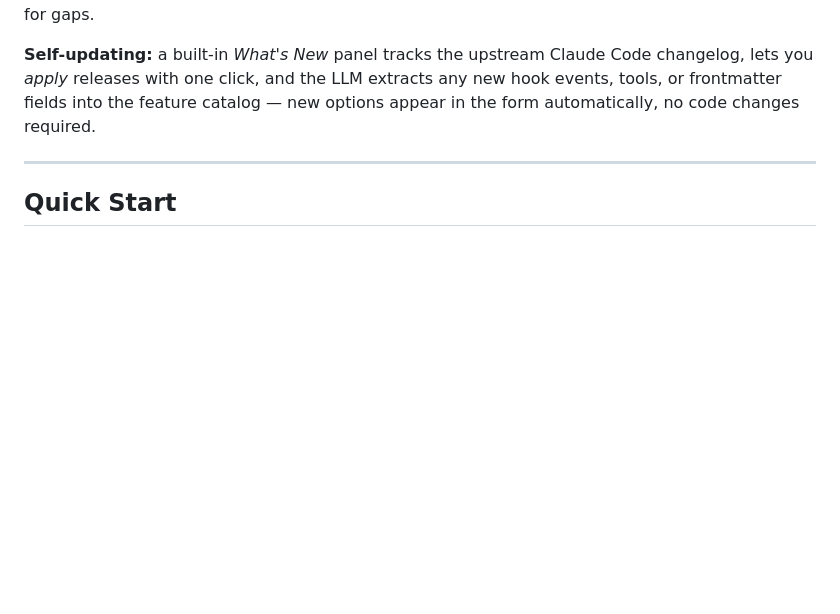
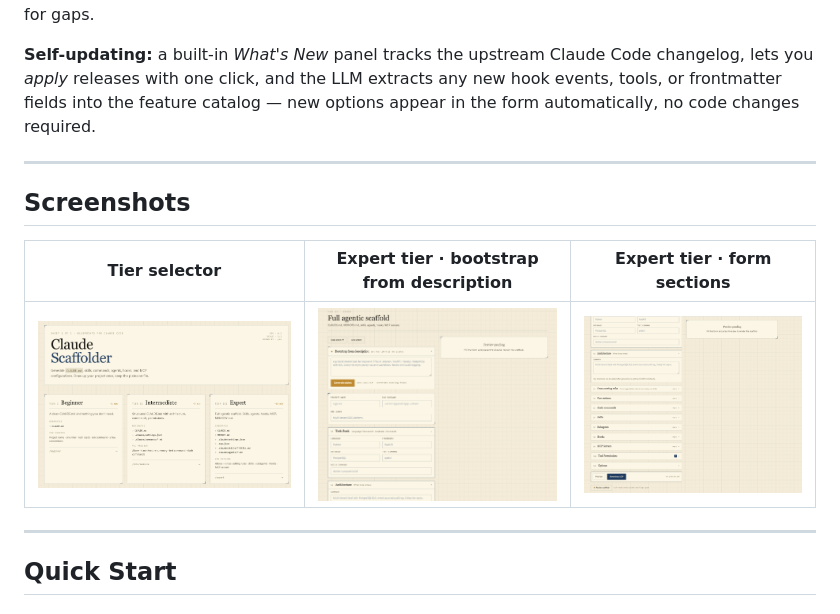
Before and after one commit to nasri82/claude-code-generator, a Markdown page: README.md, the part around the change. Drawn GitHub-style; pictures changed too: docs/screenshots/01-tiers.png (added), docs/screenshots/02-expert-bootstrap.png (added), docs/screenshots/03-expert-sections.png (added); blank space fills up the shorter version.

Commit message:
docs: add UI screenshots to README

```diff
--- a/README.md
+++ b/README.md
@@ -8,6 +8,14 @@ Generate production-ready Claude Code project scaffolds — `CLAUDE.md`, skills,
 Three tiers cover the full range from "just starting with Claude Code" to "running a multi-agent system with cross-cutting rules." A local LLM (Ollama by default) can fill the entire form from a one-paragraph description, suggest content for individual fields, or review your finished scaffold for gaps.
 
 **Self-updating:** a built-in *What's New* panel tracks the upstream Claude Code changelog, lets you *apply* releases with one click, and the LLM extracts any new hook events, tools, or frontmatter fields into the feature catalog — new options appear in the form automatically, no code changes required.
+
+---
+
+## Screenshots
+
+| Tier selector | Expert tier · bootstrap from description | Expert tier · form sections |
+|:---:|:---:|:---:|
+| ![Tier selector](docs/screenshots/01-tiers.png) | ![Expert bootstrap](docs/screenshots/02-expert-bootstrap.png) | ![Expert form sections](docs/screenshots/03-expert-sections.png) |
 
 ---
 
```
